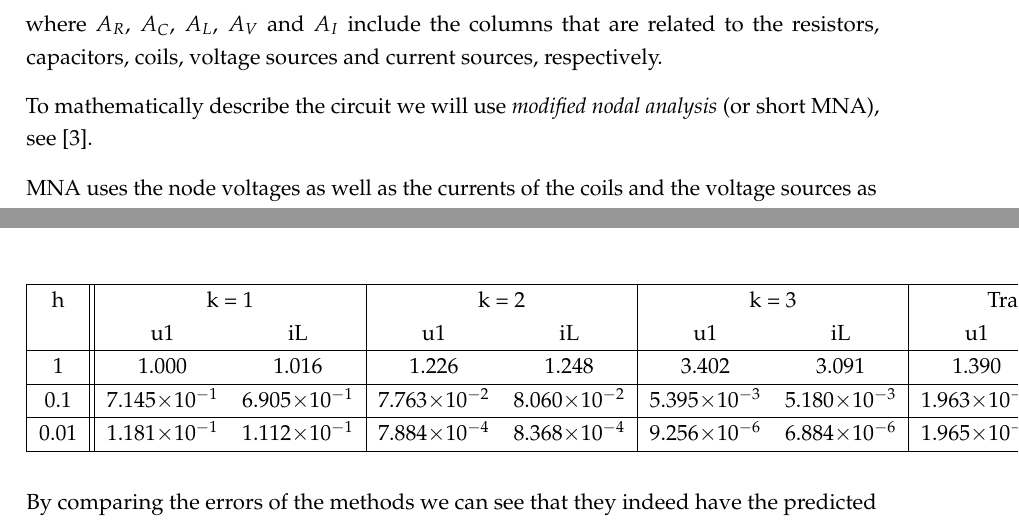
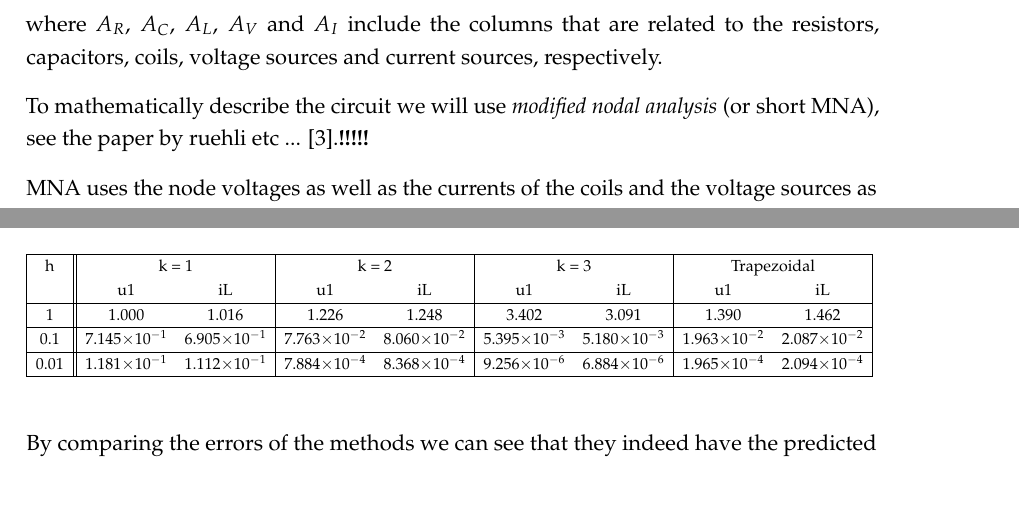
Before and after one commit to dede6487/Circuit-Modelling, a LaTeX thesis (TeX/MAIN.tex, which reads TeX/chapters/Formulating_a_mathematical_model.tex, TeX/chapters/Numerical_Solution.tex): two parts of pages 16 and 52 of 56, joined at a grey line, cut so that both start at the same text, the shorter picture padded with empty space. Compiled offline with pdfLaTeX.

Commit message:
added corrections after meeting

```diff
--- a/TeX/chapters/Formulating_a_mathematical_model.tex
+++ b/TeX/chapters/Formulating_a_mathematical_model.tex
@@ -329,7 +329,7 @@ To analyse the network further we will rearrange the columns of the reduced inci
 \end{displaymath}
 where $A_R$, $A_C$, $A_L$, $A_V$ and $A_I$ include the columns that are related to the resistors, capacitors, coils, voltage sources and current sources, respectively.
 
-To mathematically describe the circuit we will use \emph{modified nodal analysis} (or short MNA), see \cite{MNA75}.
+To mathematically describe the circuit we will use \emph{modified nodal analysis} (or short MNA), see the paper by ruehli etc ... \cite{MNA75}.\textbf{!!!!!}
 
 MNA uses the node voltages as well as the currents of the coils and the voltage sources as unknowns. It is based on the conservation laws \eqref{KCL} and \eqref{KVL} as well as on the voltage-current relations of the electrical components, discussed in Section \ref{Sec:Electrical Components and their relation}. The voltages can be represented using the node-potentials
 \begin{displaymath}
--- a/TeX/chapters/Numerical_Solution.tex
+++ b/TeX/chapters/Numerical_Solution.tex
@@ -618,7 +618,9 @@ In the following two subchapters we will give a short overview over the two most
 
 	Applying the BDF-k methods \ref{ch:BDf-k methods} and the Trapezoidal rule \ref{ch:trapezoidal rule} to this problem we can observe the maximal error $err = \max\limits_{0 \leq t \leq T} \| y(t) - \tilde{y}(t) \|$. This error is displayed in table \ref{tab:error ex2}.
 
-	\begin{center}
+
+	\begin{table}[H]
+		\resizebox*{\textwidth}{!}{%
 			\csvreader[tabular= | c || c c | c c | c c | c c | ,
 			table head = \hline h & \multicolumn{2}{c|}{k = 1} & \multicolumn{2}{c|}{k = 2} & \multicolumn{2}{c|}{k = 3} & \multicolumn{2}{c|}{Trapezoidal} \\
 			& u1 & iL & u1 & iL & u1 & iL & u1 & iL \\
```
Also changed, not shown: TeX/MAIN.pdf, TeX/chapters/Formulating_a_mathematical_model.tex (2 more changed lines), TeX/chapters/Numerical_Solution.tex (4 more changed lines), 7 other files. Lines whose indentation alone changed are shown as unchanged.
